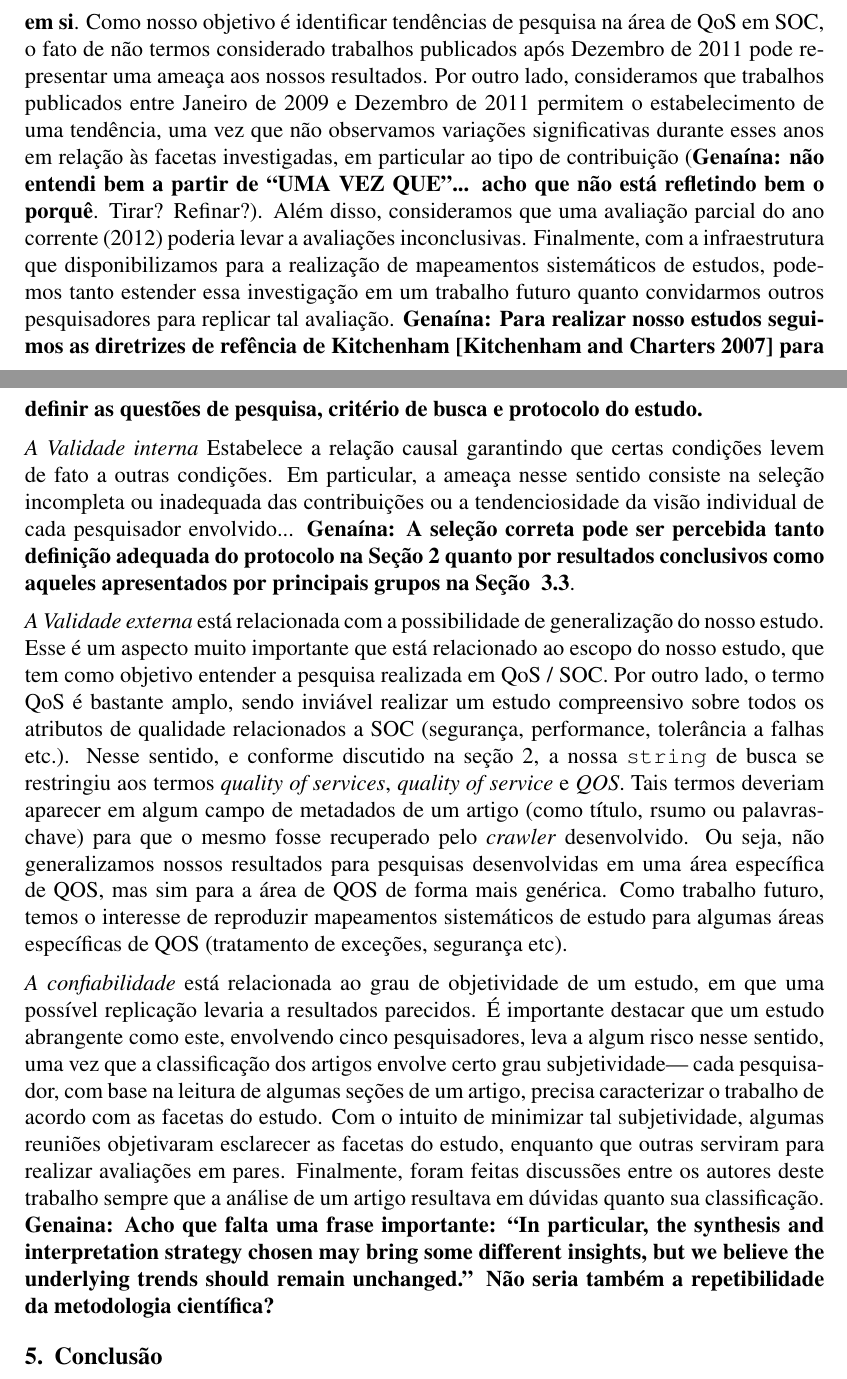
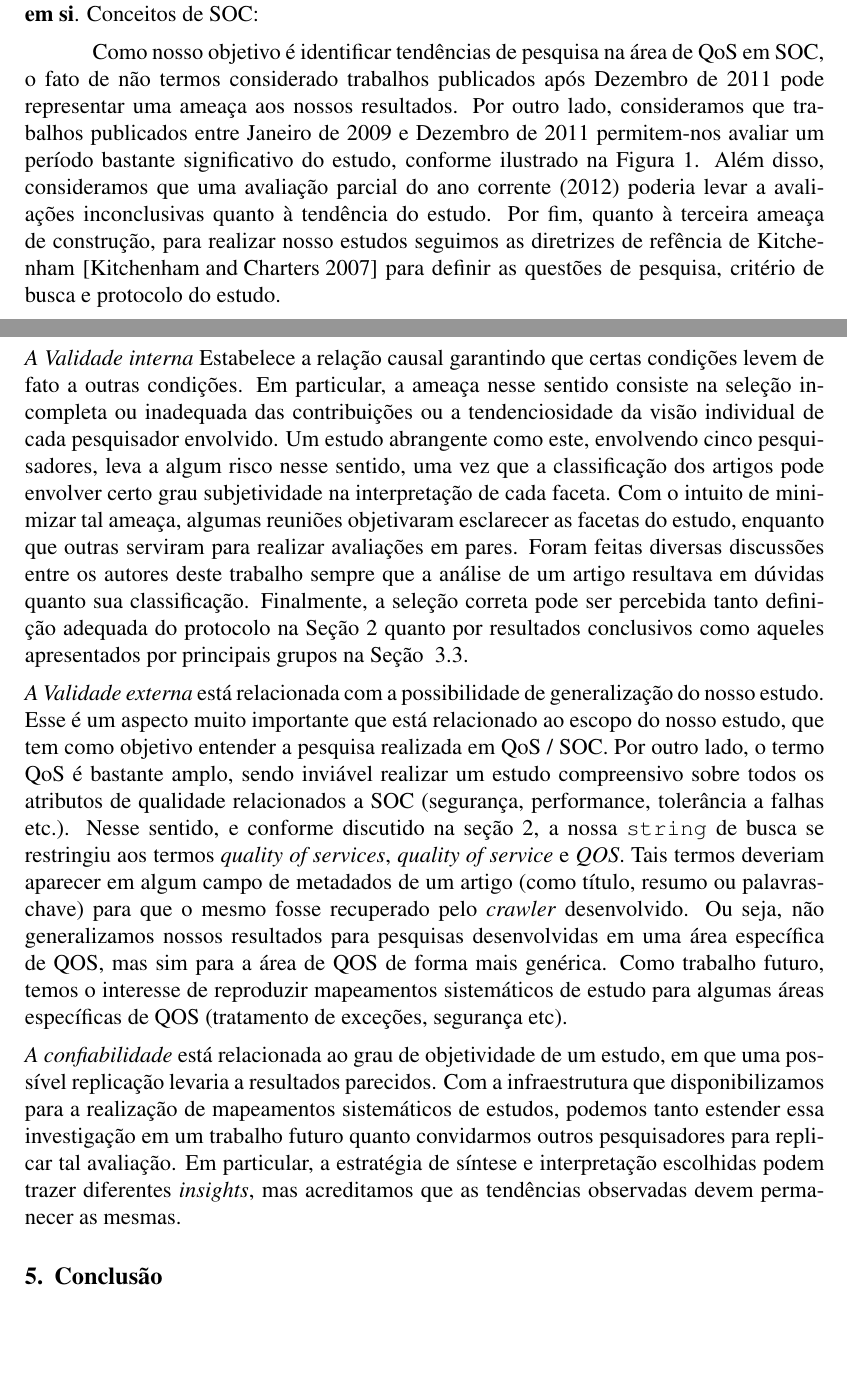
Before and after one commit to danilomendonca/qos-at-soc, a LaTeX paper (sbrc-2013.tex, which reads ameacas.tex): two parts of pages 10 and 11 of 14, joined at a grey line, cut at the place of the change, the shorter picture padded with empty space. Compiled offline with pdfLaTeX.

Commit message:
semi-final-Sunday

```diff
--- a/ameacas.tex
+++ b/ameacas.tex
@@ -6,15 +6,14 @@ As poss\'{i}veis amea\c{c}as a aos resultados dessa pesquisa, bem como a general
 \emph{A Validade de constru\c c\~{a}o} est\'{a} relacionada
 \`{a}s decis\~{o}es operacionais que foram tomadas, durante o
 planejamento do estudo, com o intuito de responder \`{a}s quest\~{o}es de
-pesquisa. As principais constru\c{c}\~{o}es do nosso estudo est\~{a}o em \textbf{definir os conceitos de ``QoS em SOC''}, definir o per\'{i}odo de publica\c{c}\~{o}es significativa para o estudo e \textbf{o mapeamento do estudo em si}. Como nosso objetivo \'{e} identificar tend\^{e}ncias de pesquisa na \'{a}rea de QoS em SOC, o fato de n\~{a}o termos considerado trabalhos publicados ap\'{o}s Dezembro de 2011 pode representar uma amea\c ca aos nossos resultados. Por outro lado, consideramos que trabalhos publicados entre Janeiro de 2009 e Dezembro de 2011 permitem o estabelecimento de uma tend\^{e}ncia, uma vez que n\~{a}o observamos varia\c c\~{o}es significativas durante esses anos em rela\c c\~{a}o \`{a}s facetas investigadas, em particular ao tipo de contribui\c c\~{a}o (\textbf{Genaína: não entendi bem a partir de ``UMA VEZ QUE''... acho que não está refletindo bem o porquê}. Tirar? Refinar?). Al\'{e}m disso, consideramos que uma avalia\c c\~{a}o parcial do ano corrente (2012) poderia levar a avalia\c{c}\~{o}es
-inconclusivas. Finalmente, com a infraestrutura que disponibilizamos para a realiza\c
-c\~{a}o de mapeamentos sistem\'{a}ticos de estudos, podemos tanto estender
-essa investiga\c c\~{a}o em um trabalho futuro quanto convidarmos outros
-pesquisadores para replicar tal avalia\c c\~{a}o. \textbf{Gena\'{i}na: Para realizar nosso estudos seguimos as diretrizes de ref\^{e}ncia de Kitchenham~\cite{kitchenham:techReport2007} para definir as quest\~{o}es de pesquisa, crit\'{e}rio de busca e protocolo do estudo.}
+pesquisa. As principais constru\c{c}\~{o}es do nosso estudo est\~{a}o em definir os conceitos de ``QoS em SOC'', definir o per\'{i}odo de publica\c{c}\~{o}es significativa para o estudo e \textbf{o mapeamento do estudo em si}. Conceitos de SOC:
+
+
+Como nosso objetivo \'{e} identificar tend\^{e}ncias de pesquisa na \'{a}rea de QoS em SOC, o fato de n\~{a}o termos considerado trabalhos publicados ap\'{o}s Dezembro de 2011 pode representar uma amea\c ca aos nossos resultados. Por outro lado, consideramos que trabalhos publicados entre Janeiro de 2009 e Dezembro de 2011 permitem-nos avaliar um per\'{i}odo bastante significativo do estudo, conforme ilustrado na Figura~\ref{fig:barplotAnoPublicacoes}. Al\'{e}m disso, consideramos que uma avalia\c c\~{a}o parcial do ano corrente (2012) poderia levar a avalia\c{c}\~{o}es inconclusivas quanto \`{a} tend\^{e}ncia do estudo. Por fim, quanto \`{a} terceira amea\c{c}a de constru\c{c}\~{a}o, para realizar nosso estudos seguimos as diretrizes de ref\^{e}ncia de Kitchenham~\cite{kitchenham:techReport2007} para definir as quest\~{o}es de pesquisa, crit\'{e}rio de busca e protocolo do estudo.
 
 \noindent
 \emph{A Validade interna}
-Estabelece a rela\c{c}\~{a}o causal garantindo que certas condi\c{c}\~{o}es levem de fato a outras condi\c{c}\~{o}es. Em particular, a ameaça nesse sentido consiste na seleção incompleta ou inadequada das contribuições ou a tendenciosidade da visão individual de cada pesquisador envolvido... \textbf{Genaína: A seleção correta pode ser percebida tanto definição adequada do protocolo na Seção~\ref{sec:review_method} quanto por resultados conclusivos como aqueles apresentados por principais grupos na Se\c{c}\~{a}o ~\ref{sec:QP3}}.
+Estabelece a rela\c{c}\~{a}o causal garantindo que certas condi\c{c}\~{o}es levem de fato a outras condi\c{c}\~{o}es. Em particular, a ameaça nesse sentido consiste na seleção incompleta ou inadequada das contribuições ou a tendenciosidade da visão individual de cada pesquisador envolvido. Um estudo abrangente como este, envolvendo cinco pesquisadores, leva a algum risco nesse sentido, uma vez que a classifica\c c\~{a}o dos artigos pode envolver certo grau subjetividade na interpreta\c{c}\~{a}o de cada faceta. Com o intuito de minimizar tal amea\c{c}a, algumas reuni\~{o}es objetivaram esclarecer as facetas do estudo, enquanto que outras serviram para realizar avalia\c c\~{o}es em pares. Foram feitas diversas discuss\~{o}es entre os autores deste trabalho sempre que a an\'{a}lise de um artigo resultava em d\'{u}vidas quanto sua classifica\c c\~{a}o. Finalmente, a seleção correta pode ser percebida tanto definição adequada do protocolo na Seção~\ref{sec:review_method} quanto por resultados conclusivos como aqueles apresentados por principais grupos na Se\c{c}\~{a}o ~\ref{sec:QP3}.
 
 \noindent
 \emph{A Validade externa} est\'{a} relacionada com a possibilidade de
@@ -24,30 +23,11 @@ como objetivo entender a pesquisa realizada em QoS / SOC. Por outro
 lado, o termo QoS \'{e} bastante amplo, sendo invi\'{a}vel realizar
 um estudo compreensivo sobre todos os atributos de qualidade
 relacionados a SOC (seguran\c ca, performance, toler\^{a}ncia a falhas
-etc.). Nesse sentido, e conforme discutido na se\c c\~{a}o~\ref{sec:review_method}, a
-nossa \texttt{string} de busca se restringiu aos termos \emph{quality
-  of services}, \emph{quality of service} e \emph{QOS}. Tais termos
-deveriam aparecer em algum campo de metadados de um artigo (como
-t\'{i}tulo, rsumo ou palavras-chave) para que o mesmo fosse recuperado pelo
-\emph{crawler} desenvolvido. Ou seja, n\~{a}o generalizamos nossos
-resultados para pesquisas desenvolvidas em uma \'{a}rea espec\'{i}fica de
-QOS, mas sim para a \'{a}rea de QOS de forma mais gen\'{e}rica. Como
-trabalho futuro, temos
-o interesse de reproduzir mapeamentos sistem\'{a}ticos de estudo para
-algumas \'{a}reas espec\'{i}ficas de QOS (tratamento de exce\c
+etc.). Nesse sentido, e conforme discutido na se\c{c}\~{a}o~\ref{sec:review_method}, a nossa \texttt{string} de busca se restringiu aos termos \emph{quality of services}, \emph{quality of service} e \emph{QOS}. Tais termos deveriam aparecer em algum campo de metadados de um artigo (como t\'{i}tulo, resumo ou palavras-chave) para que o mesmo fosse recuperado pelo \emph{crawler} desenvolvido. Ou seja, n\~{a}o generalizamos nossos resultados para pesquisas desenvolvidas em uma \'{a}rea espec\'{i}fica de QOS, mas sim para a \'{a}rea de QOS de forma mais gen\'{e}rica. Como
+trabalho futuro, temos o interesse de reproduzir mapeamentos sistem\'{a}ticos de estudo para algumas \'{a}reas espec\'{i}ficas de QOS (tratamento de exce\c
 c\~{o}es, seguran\c ca etc).
 
 \noindent
 \emph{A confiabilidade} est\'{a} relacionada ao grau de objetividade de
 um estudo, em que uma poss\'{i}vel replica\c c\~{a}o levaria a
-resultados parecidos. \'{E} importante destacar que um estudo abrangente como este,
-envolvendo cinco pesquisadores, leva a algum risco nesse sentido,
-uma vez que a classifica\c c\~{a}o dos artigos envolve certo grau
-subjetividade--- cada pesquisador, com base na leitura de algumas
-se\c c\~{o}es de um artigo, precisa caracterizar o trabalho de acordo
-com as facetas do estudo. Com o intuito de minimizar tal subjetividade,
-algumas reuni\~{o}es objetivaram esclarecer as facetas do estudo,
-enquanto que outras serviram para realizar avalia\c c\~{o}es em
-pares. Finalmente, foram feitas discuss\~{o}es entre os autores deste
-trabalho sempre que a an\'{a}lise de um artigo resultava em d\'{u}vidas
-quanto sua classifica\c c\~{a}o. \textbf{Genaina: Acho que falta uma frase importante: ``In particular, the synthesis and interpretation strategy chosen may bring some different insights, but we believe the underlying trends should remain unchanged.'' N\~{a}o seria também a repetibilidade da metodologia cient\'{i}fica?}
+resultados parecidos. Com a infraestrutura que disponibilizamos para a realiza\c{c}\~{a}o de mapeamentos sistem\'{a}ticos de estudos, podemos tanto estender essa investiga\c c\~{a}o em um trabalho futuro quanto convidarmos outros pesquisadores para replicar tal avalia\c c\~{a}o. Em particular, a estrat\'{e}gia de s\'{i}ntese e interpreta\c{c}\~{a}o escolhidas podem trazer diferentes \emph{insights}, mas acreditamos que as tend\^{e}ncias observadas devem permanecer as mesmas.
```
Also changed, not shown: resultado-qp1.tex (+1 -1 lines), review_method.tex (+1 -2 lines).
